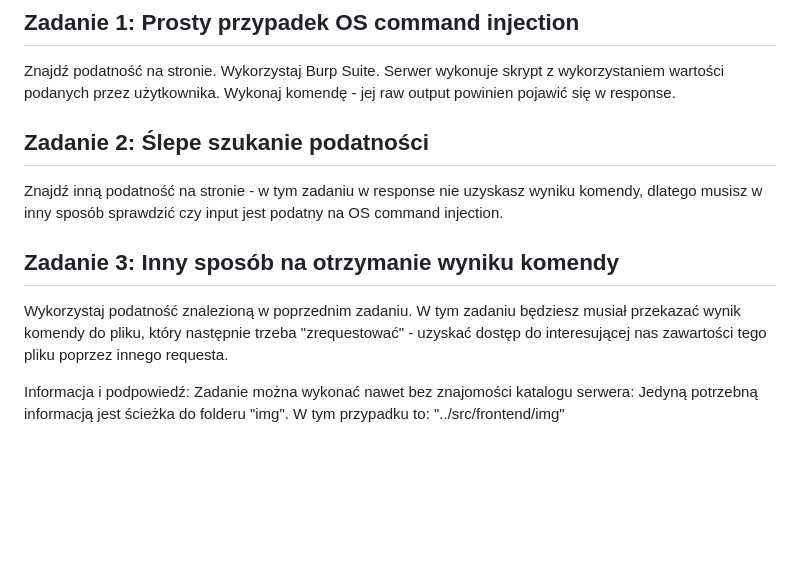
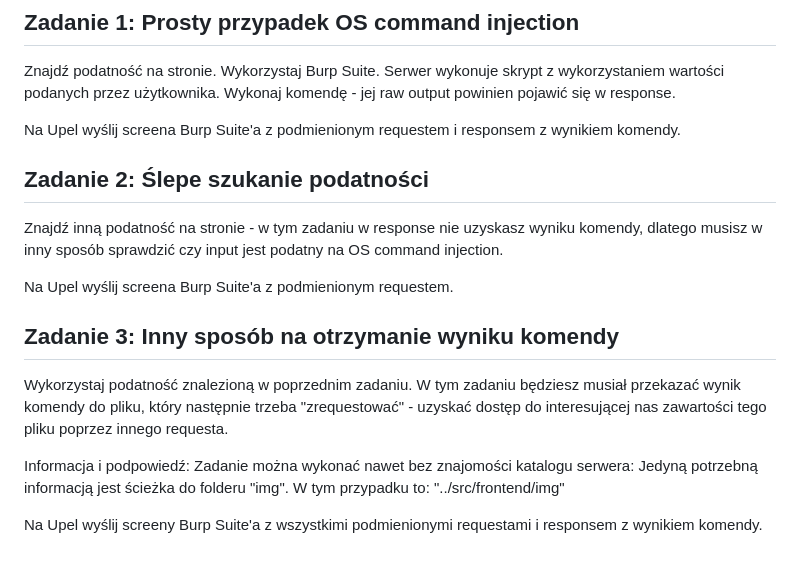
Before and after one commit to maciejdyrdal/os-command-injection, a Markdown page: README.md, the part around the change. Rendered like a GitHub page; blank space fills up the shorter version.

```diff
--- a/README.md
+++ b/README.md
@@ -33,8 +33,12 @@ Znajdź podatność na stronie. Wykorzystaj Burp Suite.
 Serwer wykonuje skrypt z wykorzystaniem wartości podanych przez użytkownika.
 Wykonaj komendę - jej raw output powinien pojawić się w response.
 
+Na Upel wyślij screena Burp Suite'a z podmienionym requestem i responsem z wynikiem komendy.
+
 ## Zadanie 2: Ślepe szukanie podatności
 Znajdź inną podatność na stronie - w tym zadaniu w response nie uzyskasz wyniku komendy, dlatego musisz w inny sposób sprawdzić czy input jest podatny na OS command injection.
+
+Na Upel wyślij screena Burp Suite'a z podmienionym requestem.
 
 ## Zadanie 3: Inny sposób na otrzymanie wyniku komendy
 Wykorzystaj podatność znalezioną w poprzednim zadaniu. W tym zadaniu będziesz musiał przekazać wynik komendy do pliku, który następnie trzeba "zrequestować" - uzyskać dostęp do interesującej nas zawartości tego pliku poprzez innego requesta.
@@ -42,3 +46,5 @@ Wykorzystaj podatność znalezioną w poprzednim zadaniu. W tym zadaniu będzies
 Informacja i podpowiedź:
 Zadanie można wykonać nawet bez znajomości katalogu serwera: Jedyną potrzebną informacją jest ścieżka do folderu "img".
 W tym przypadku to: "../src/frontend/img"
+
+Na Upel wyślij screeny Burp Suite'a z wszystkimi podmienionymi requestami i responsem z wynikiem komendy.
```
